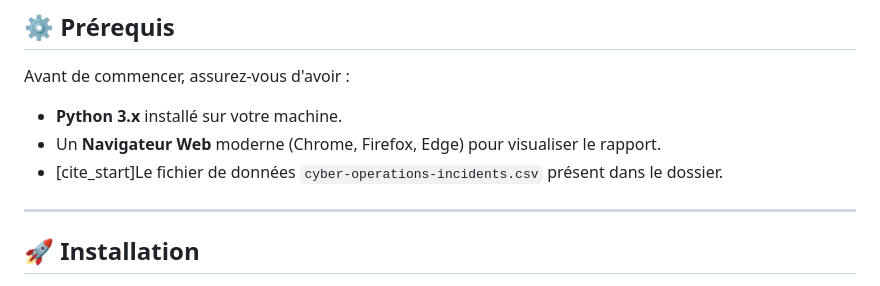
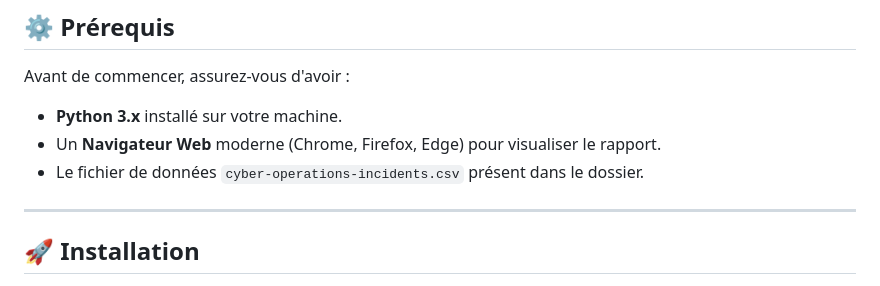
Before and after one commit to SeanVnng/SAEs, a Markdown page: Carte-Interactive/README.md, the part around the change. Drawn GitHub-style.

```diff
--- a/Carte-Interactive/README.md
+++ b/Carte-Interactive/README.md
@@ -32,7 +32,7 @@ Avant de commencer, assurez-vous d'avoir :
 
 * **Python 3.x** installé sur votre machine.
 * Un **Navigateur Web** moderne (Chrome, Firefox, Edge) pour visualiser le rapport.
-* [cite_start]Le fichier de données `cyber-operations-incidents.csv` présent dans le dossier.
+* Le fichier de données `cyber-operations-incidents.csv` présent dans le dossier.
 
 ---
 
```
